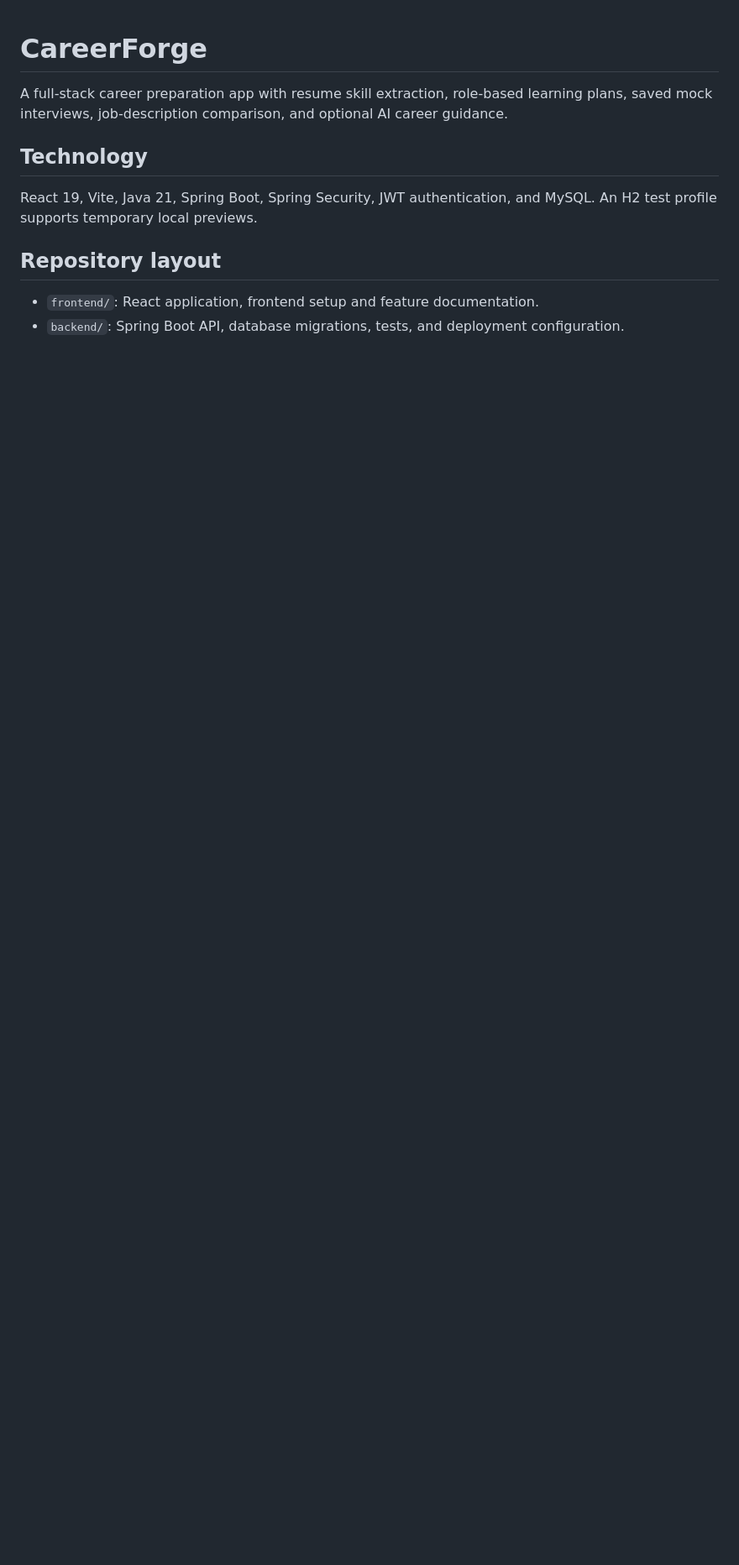
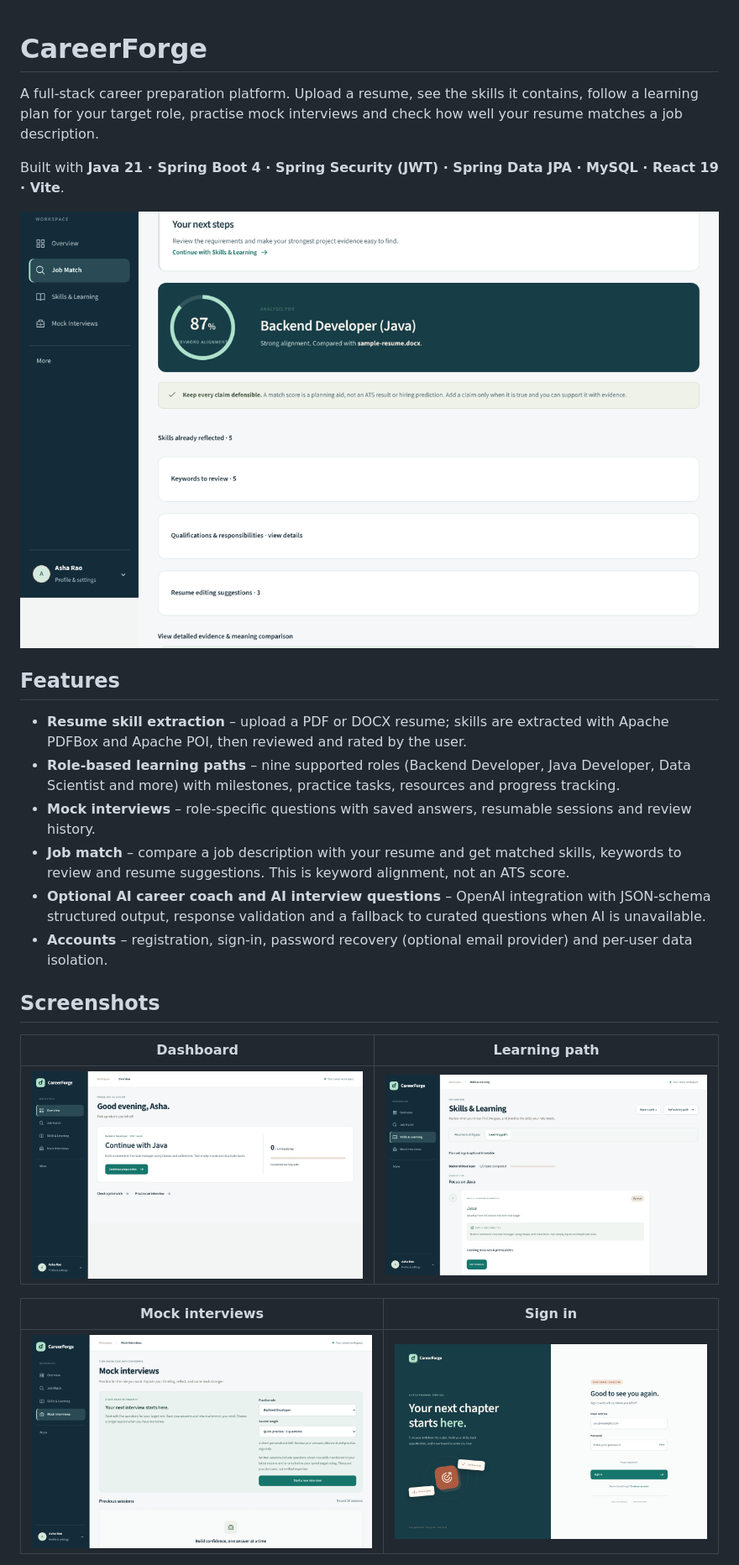
Before and after one commit to shashank77889/careerforge, a Markdown page: README.md, the part around one of its changes. Shown at 84% size. GitHub-like rendering; pictures changed too: docs/screenshots/dashboard.png (added), docs/screenshots/job-match.png (added), docs/screenshots/learning-path.png (added); blank space fills up the shorter version.

```diff
--- a/README.md
+++ b/README.md
@@ -1,10 +1,27 @@
 # CareerForge
 
-A full-stack career preparation app with resume skill extraction, role-based learning plans, saved mock interviews, job-description comparison, and optional AI career guidance.
+A full-stack career preparation platform. Upload a resume, see the skills it contains, follow a learning plan for your target role, practise mock interviews and check how well your resume matches a job description.
 
-## Technology
-React 19, Vite, Java 21, Spring Boot, Spring Security, JWT authentication, and MySQL. An H2 test profile supports temporary local previews.
+Built with **Java 21 · Spring Boot 4 · Spring Security (JWT) · Spring Data JPA · MySQL · React 19 · Vite**.
 
-## Repository layout
-- `frontend/`: React application, frontend setup and feature documentation.
-- `backend/`: Spring Boot API, database migrations, tests, and deployment configuration.
+![Job match result](docs/screenshots/job-match.png)
+
+## Features
+
+- **Resume skill extraction** – upload a PDF or DOCX resume; skills are extracted with Apache PDFBox and Apache POI, then reviewed and rated by the user.
+- **Role-based learning paths** – nine supported roles (Backend Developer, Java Developer, Data Scientist and more) with milestones, practice tasks, resources and progress tracking.
+- **Mock interviews** – role-specific questions with saved answers, resumable sessions and review history.
+- **Job match** – compare a job description with your resume and get matched skills, keywords to review and resume suggestions. This is keyword alignment, not an ATS score.
+- **Optional AI career coach and AI interview questions** – OpenAI integration with JSON-schema structured output, response validation and a fallback to curated questions when AI is unavailable.
+- **Accounts** – registration, sign-in, password recovery (optional email provider) and per-user data isolation.
+
+## Screenshots
+
+| Dashboard | Learning path |
+|---|---|
+| ![Dashboard](docs/screenshots/dashboard.png) | ![Learning path](docs/screenshots/learning-path.png) |
+
+| Mock interviews | Sign in |
+|---|---|
+| ![Mock interviews](docs/screenshots/mock-interviews.png) | ![Sign in](docs/screenshots/sign-in.png) |
+
```
Also changed, not shown: other parts of README.md (+70 -12 lines).
